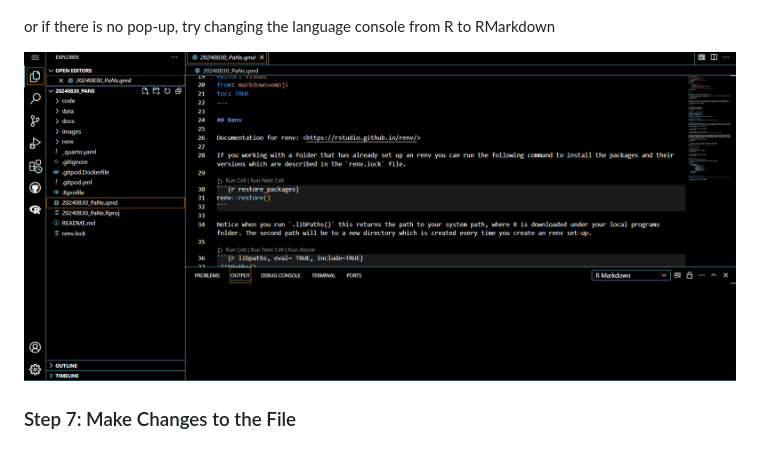
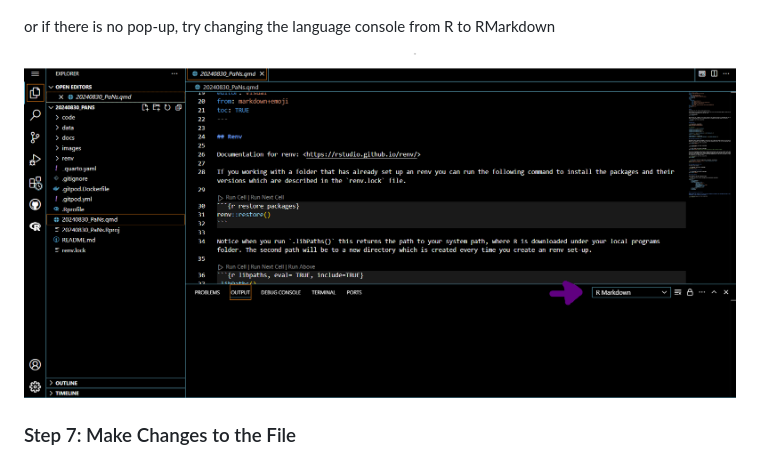
Before and after one commit to omiridoue/20240830_PaNs, a Markdown page: README.md, the part around the change. Drawn GitHub-style; pictures changed too: images/step4_added.png (added), images/step4_additional.png (deleted).

Commit message:
changed step 4

```diff
--- a/README.md
+++ b/README.md
@@ -29,7 +29,7 @@ You have 50 hours free work time per month! This is quite generous and means you
 
 or if there is no pop-up, try changing the language console from R to RMarkdown
 
-![alt text](images/step4_additional.png)
+![alt text](images/step4_added.png)
 
 ### Step 7: Make Changes to the File
 
```
